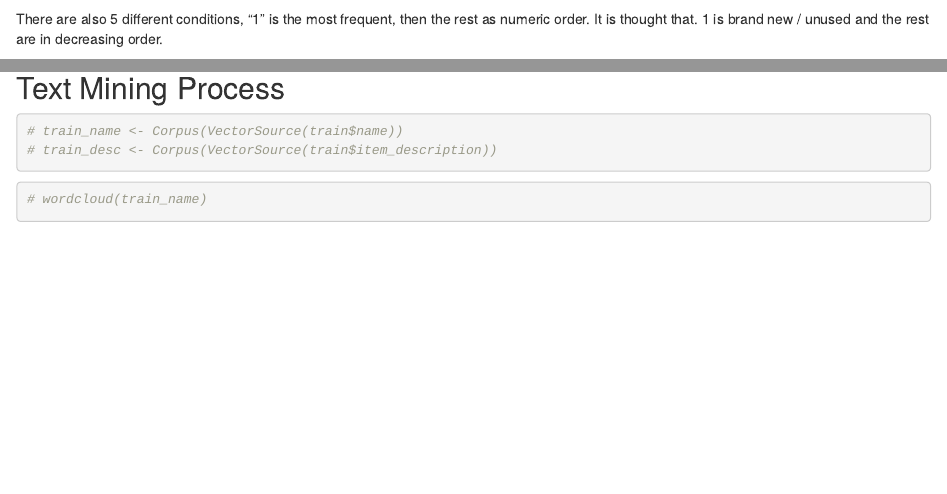
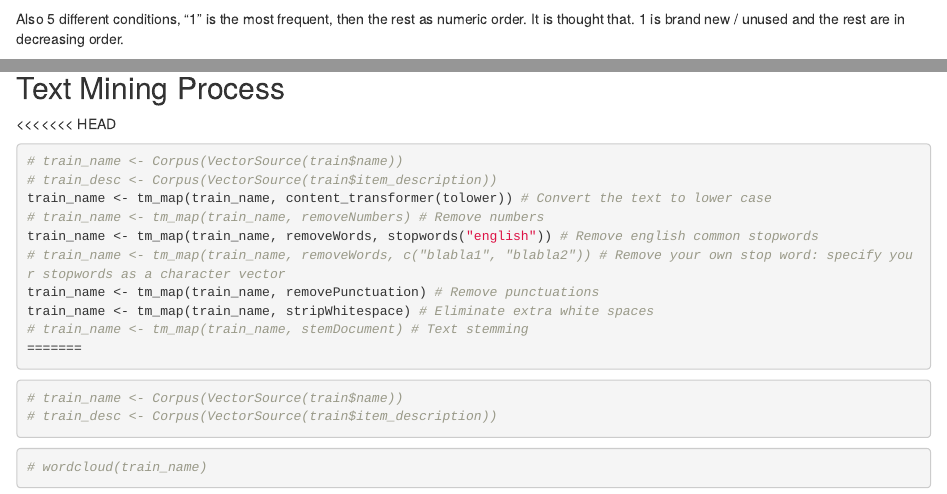
Before and after one commit to kazimanil/Mercari_Pricing, an R Markdown document (Mercari_kae.Rmd): the page in a window 1100 px wide, from 930 px down, and a second part further down, joined at a grey line. Rendered offline with R 4.5, knitr and Pandoc, with nearby package versions; some code elsewhere in the file could not run offline.

Commit message:
Add files via upload

````diff
--- a/Mercari_kae.Rmd
+++ b/Mercari_kae.Rmd
@@ -39,7 +39,7 @@ train <- train[, `:=`(H1 = str_split_fixed(string = category_name, pattern = "/"
 There are `r train[shipping == 1, .N, .(shipping)][,2]$N` products that has free-shipping and `r train[shipping == 0, .N, .(shipping)][,2]$N` otherwise.
 There are `r length(unique(train$brand_name))` unique different brands.
 
-There are also 5 different conditions, "1" is the most frequent, then the rest as numeric order.
+Also 5 different conditions, "1" is the most frequent, then the rest as numeric order.
 It is thought that. 1 is brand new / unused and the rest are in decreasing order.
 ```{r echo = FALSE}
 train[, .N, .(item_condition_id)][order(item_condition_id)]
@@ -47,6 +47,18 @@ train[, .N, .(item_condition_id)][order(item_condition_id)]
 
 ## Text Mining Process
 
+<<<<<<< HEAD
+```{r eval = FALSE}
+# train_name <- Corpus(VectorSource(train$name))
+# train_desc <- Corpus(VectorSource(train$item_description))
+train_name <- tm_map(train_name, content_transformer(tolower)) # Convert the text to lower case
+# train_name <- tm_map(train_name, removeNumbers) # Remove numbers
+train_name <- tm_map(train_name, removeWords, stopwords("english")) # Remove english common stopwords
+# train_name <- tm_map(train_name, removeWords, c("blabla1", "blabla2")) # Remove your own stop word: specify your stopwords as a character vector
+train_name <- tm_map(train_name, removePunctuation) # Remove punctuations
+train_name <- tm_map(train_name, stripWhitespace) # Eliminate extra white spaces
+# train_name <- tm_map(train_name, stemDocument) # Text stemming
+=======
 ```{r}
 # train_name <- Corpus(VectorSource(train$name))
 # train_desc <- Corpus(VectorSource(train$item_description))
````
